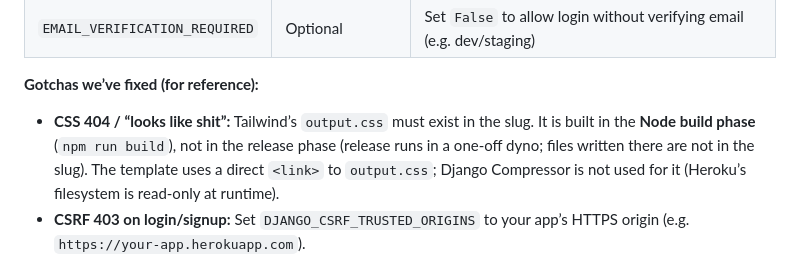
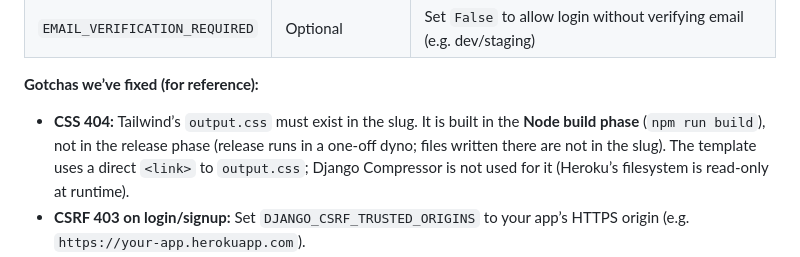
Before and after one commit to vetleen/django-template, a Markdown page: README.md, the part around the change. Drawn GitHub-style.

Commit message:
language, mister!

```diff
--- a/README.md
+++ b/README.md
@@ -112,7 +112,7 @@ Note: The chat application requires WebSocket support, so use one of the above m
 
 **Gotchas we’ve fixed (for reference):**
 
-- **CSS 404 / “looks like shit”:** Tailwind’s `output.css` must exist in the slug. It is built in the **Node build phase** (`npm run build`), not in the release phase (release runs in a one-off dyno; files written there are not in the slug). The template uses a direct `<link>` to `output.css`; Django Compressor is not used for it (Heroku’s filesystem is read-only at runtime).
+- **CSS 404:** Tailwind’s `output.css` must exist in the slug. It is built in the **Node build phase** (`npm run build`), not in the release phase (release runs in a one-off dyno; files written there are not in the slug). The template uses a direct `<link>` to `output.css`; Django Compressor is not used for it (Heroku’s filesystem is read-only at runtime).
 - **CSRF 403 on login/signup:** Set `DJANGO_CSRF_TRUSTED_ORIGINS` to your app’s HTTPS origin (e.g. `https://your-app.herokuapp.com`).
 - **Chat / channel layer 500, SSL cert verify failed:** Heroku Redis uses TLS with a cert that fails default verification. Settings use `ssl_cert_reqs=ssl.CERT_NONE` for `rediss://` URLs so the channel layer can connect.
 - **“Verify your email” after login:** The Heroku DB is separate from local. Either set the user’s `email_verified=True` via `heroku run python manage.py shell`, or set `EMAIL_VERIFICATION_REQUIRED=False` in Config Vars. To create a superuser: `heroku run python manage.py createsuperuser -a YOUR_APP_NAME`.
```
